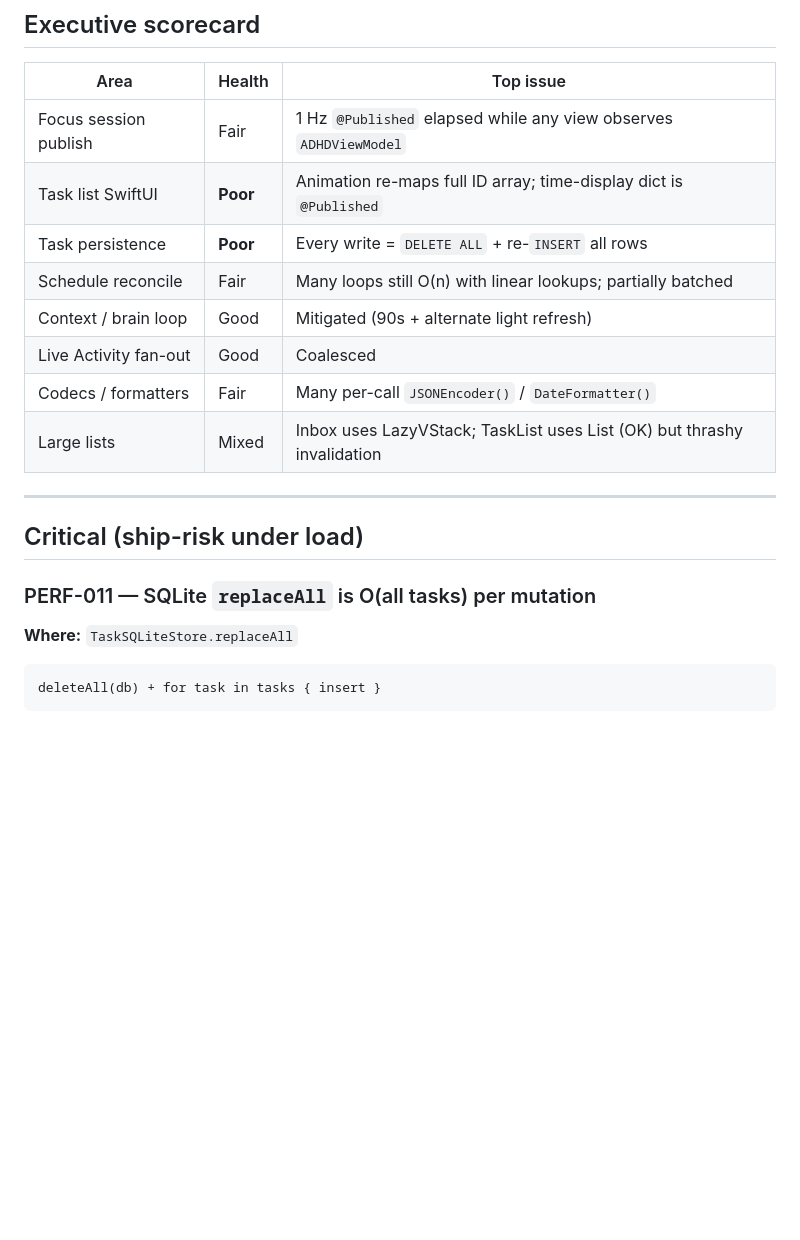
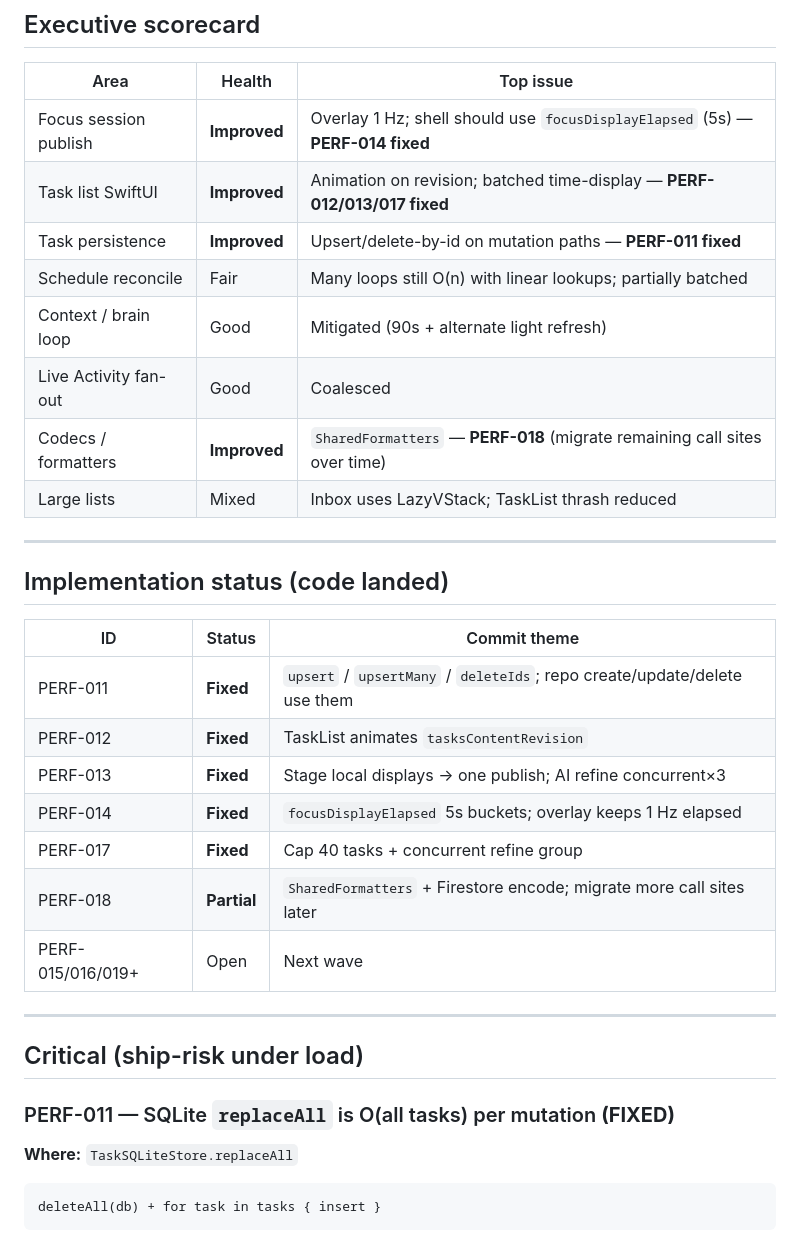
Before and after one commit to samaksh-clouddevops/Look-After, a Markdown page: Documentation/qa/PERFORMANCE-DEEP-ANALYSIS.md, the part around the change. Drawn GitHub-style; blank space fills up the shorter version.

Commit message:
docs(qa): mark PERF-011..018 implementation status

````diff
--- a/Documentation/qa/PERFORMANCE-DEEP-ANALYSIS.md
+++ b/Documentation/qa/PERFORMANCE-DEEP-ANALYSIS.md
@@ -12,20 +12,34 @@
 
 | Area | Health | Top issue |
 |------|--------|-----------|
-| Focus session publish | Fair | 1 Hz `@Published` elapsed while any view observes `ADHDViewModel` |
-| Task list SwiftUI | **Poor** | Animation re-maps full ID array; time-display dict is `@Published` |
-| Task persistence | **Poor** | Every write = `DELETE ALL` + re-`INSERT` all rows |
+| Focus session publish | **Improved** | Overlay 1 Hz; shell should use `focusDisplayElapsed` (5s) — **PERF-014 fixed** |
+| Task list SwiftUI | **Improved** | Animation on revision; batched time-display — **PERF-012/013/017 fixed** |
+| Task persistence | **Improved** | Upsert/delete-by-id on mutation paths — **PERF-011 fixed** |
 | Schedule reconcile | Fair | Many loops still O(n) with linear lookups; partially batched |
 | Context / brain loop | Good | Mitigated (90s + alternate light refresh) |
 | Live Activity fan-out | Good | Coalesced |
-| Codecs / formatters | Fair | Many per-call `JSONEncoder()` / `DateFormatter()` |
-| Large lists | Mixed | Inbox uses LazyVStack; TaskList uses List (OK) but thrashy invalidation |
+| Codecs / formatters | **Improved** | `SharedFormatters` — **PERF-018** (migrate remaining call sites over time) |
+| Large lists | Mixed | Inbox uses LazyVStack; TaskList thrash reduced |
+
+---
+
+## Implementation status (code landed)
+
+| ID | Status | Commit theme |
+|----|--------|--------------|
+| PERF-011 | **Fixed** | `upsert` / `upsertMany` / `deleteIds`; repo create/update/delete use them |
+| PERF-012 | **Fixed** | TaskList animates `tasksContentRevision` |
+| PERF-013 | **Fixed** | Stage local displays → one publish; AI refine concurrent×3 |
+| PERF-014 | **Fixed** | `focusDisplayElapsed` 5s buckets; overlay keeps 1 Hz elapsed |
+| PERF-017 | **Fixed** | Cap 40 tasks + concurrent refine group |
+| PERF-018 | **Partial** | `SharedFormatters` + Firestore encode; migrate more call sites later |
+| PERF-015/016/019+ | Open | Next wave |
 
 ---
 
 ## Critical (ship-risk under load)
 
-### PERF-011 — SQLite `replaceAll` is O(all tasks) per mutation
+### PERF-011 — SQLite `replaceAll` is O(all tasks) per mutation **(FIXED)**
 
 **Where:** `TaskSQLiteStore.replaceAll`
 ```text
````
